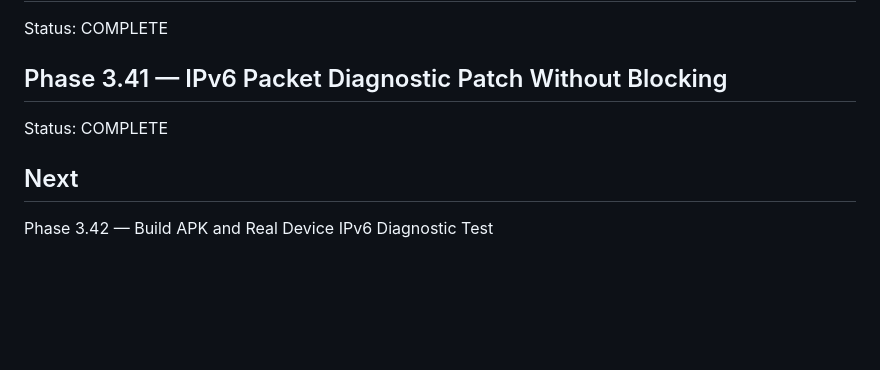
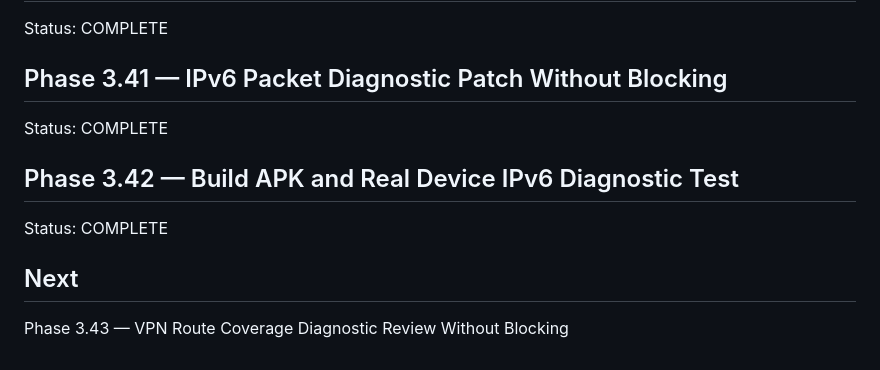
Before and after one commit to kgauwelotshidiso-sketch/focus-shield-2, a Markdown page: android_build_plan/phase_3_vpn_filtering/PHASE_3_STATUS.md, the part around the change. GitHub-like rendering; blank space fills up the shorter version.

Commit message:
Record real device IPv6 diagnostic test

```diff
--- a/android_build_plan/phase_3_vpn_filtering/PHASE_3_STATUS.md
+++ b/android_build_plan/phase_3_vpn_filtering/PHASE_3_STATUS.md
@@ -132,5 +132,8 @@ Status: COMPLETE
 ## Phase 3.41 — IPv6 Packet Diagnostic Patch Without Blocking
 Status: COMPLETE
 
+## Phase 3.42 — Build APK and Real Device IPv6 Diagnostic Test
+Status: COMPLETE
+
 ## Next
-Phase 3.42 — Build APK and Real Device IPv6 Diagnostic Test
+Phase 3.43 — VPN Route Coverage Diagnostic Review Without Blocking
```
Also changed, not shown: android_build_plan/phase_3_vpn_filtering/PHASE_3_42_BUILD_APK_AND_REAL_DEVICE_IPV6_DIAGNOSTIC_TEST.md (added, +73 -0 lines).
